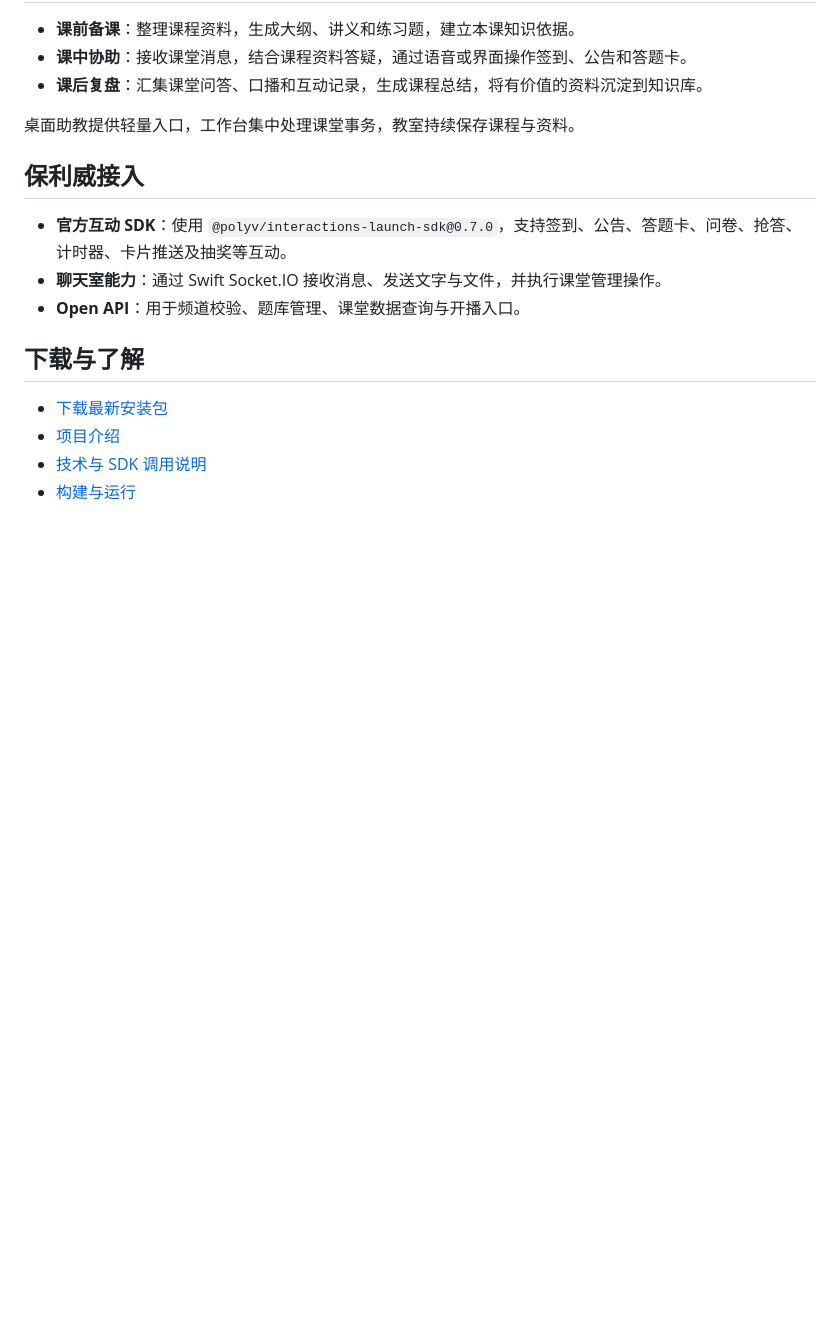
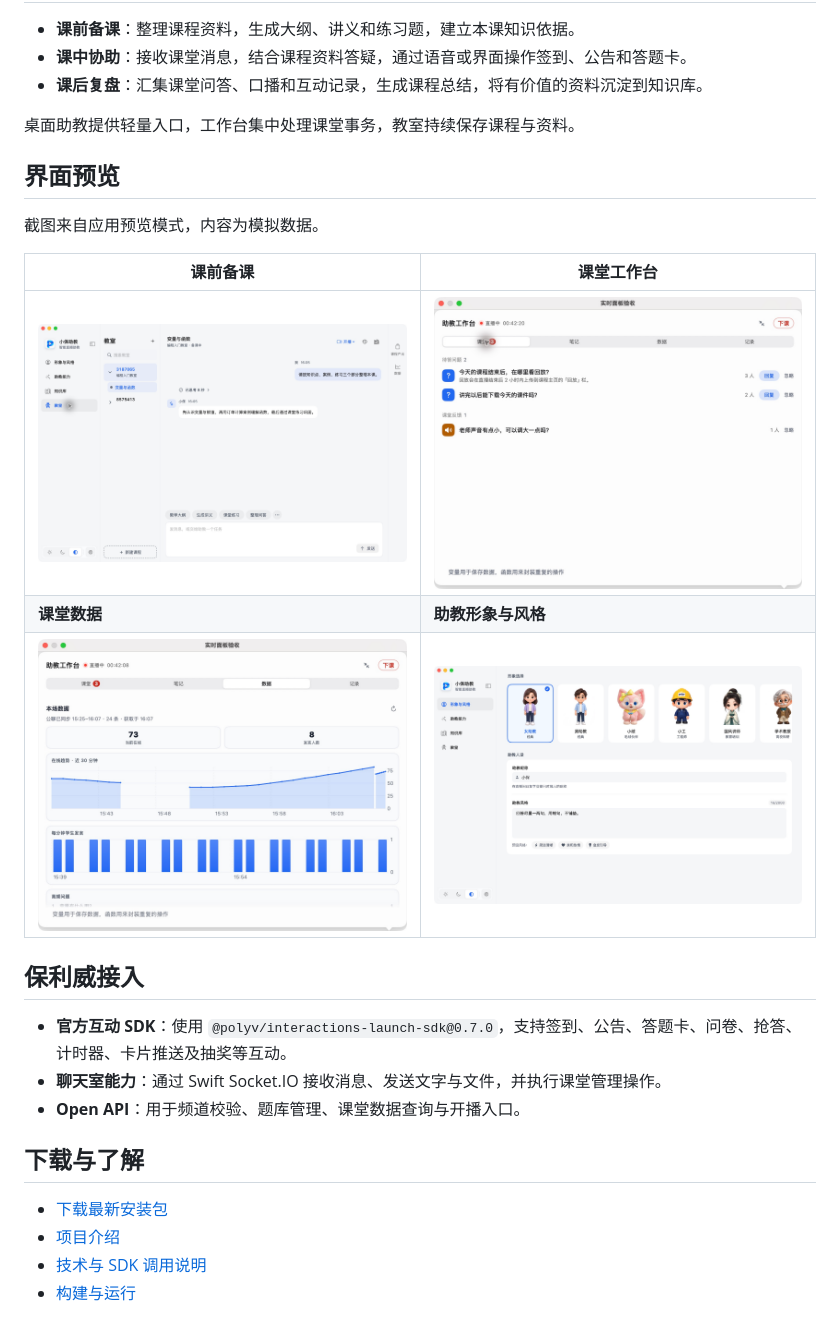
Before and after one commit to pincc-debug/xiaobao-assistant, a Markdown page: README.md, the part around the change. GitHub-like rendering; pictures changed too: docs/screenshots/assistant-style.png (added), docs/screenshots/classroom-data.png (added), docs/screenshots/classroom-workbench.png (added); blank space fills up the shorter version.

Commit message:
Add application screenshots to project introduction

```diff
--- a/README.md
+++ b/README.md
@@ -12,6 +12,16 @@
 
 桌面助教提供轻量入口，工作台集中处理课堂事务，教室持续保存课程与资料。
 
+## 界面预览
+
+截图来自应用预览模式，内容为模拟数据。
+
+| 课前备课 | 课堂工作台 |
+| --- | --- |
+| ![课前备课](docs/screenshots/preparation.png) | ![课堂工作台](docs/screenshots/classroom-workbench.png) |
+| **课堂数据** | **助教形象与风格** |
+| ![课堂数据](docs/screenshots/classroom-data.png) | ![助教形象与风格](docs/screenshots/assistant-style.png) |
+
 ## 保利威接入
 
 - **官方互动 SDK**：使用 `@polyv/interactions-launch-sdk@0.7.0`，支持签到、公告、答题卡、问卷、抢答、计时器、卡片推送及抽奖等互动。
```
